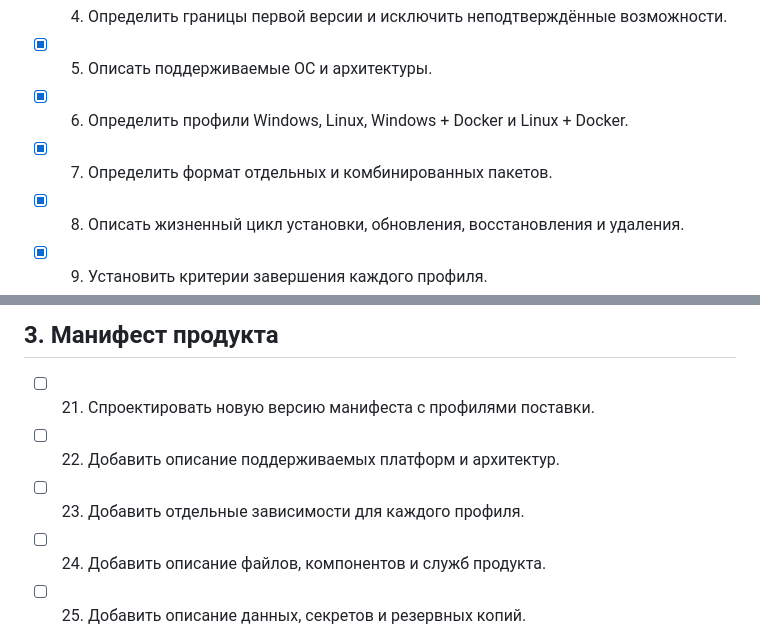
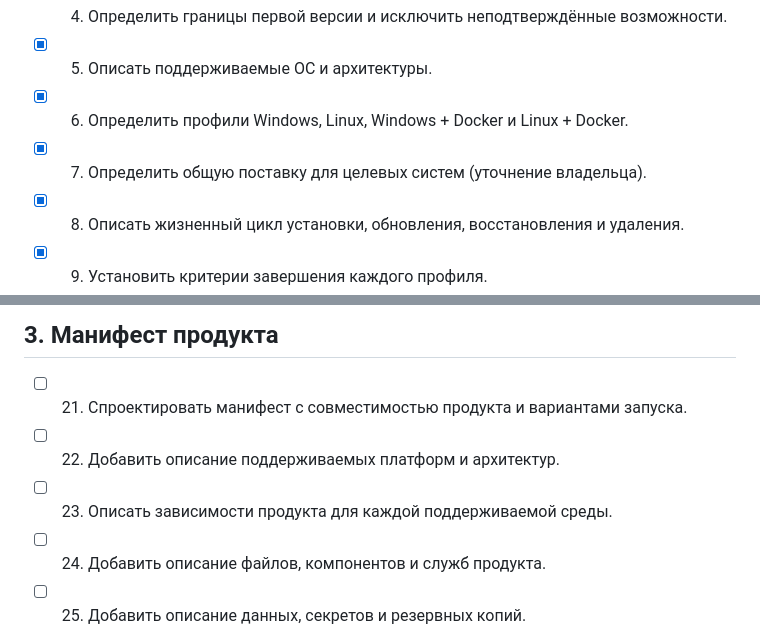
Before and after one commit to HomenSAI/homensai-install-modull, a Markdown page: docs/WORK-PLAN.md, 2 parts joined by grey strips. Rendered like a GitHub page.

```diff
--- a/docs/WORK-PLAN.md
+++ b/docs/WORK-PLAN.md
@@ -20,7 +25,7 @@
 - [x] 04. Определить границы первой версии и исключить неподтверждённые возможности.
 - [x] 05. Описать поддерживаемые ОС и архитектуры.
 - [x] 06. Определить профили Windows, Linux, Windows + Docker и Linux + Docker.
-- [x] 07. Определить формат отдельных и комбинированных пакетов.
+- [x] 07. Определить общую поставку для целевых систем (уточнение владельца).
 - [x] 08. Описать жизненный цикл установки, обновления, восстановления и удаления.
 - [x] 09. Установить критерии завершения каждого профиля.
 - [x] 10. Проверить требования к безопасности, зависимостям и лицензиям.
@@ -40,9 +45,9 @@
 
 ## 3. Манифест продукта
 
-- [ ] 21. Спроектировать новую версию манифеста с профилями поставки.
+- [ ] 21. Спроектировать манифест с совместимостью продукта и вариантами запуска.
 - [ ] 22. Добавить описание поддерживаемых платформ и архитектур.
-- [ ] 23. Добавить отдельные зависимости для каждого профиля.
+- [ ] 23. Описать зависимости продукта для каждой поддерживаемой среды.
 - [ ] 24. Добавить описание файлов, компонентов и служб продукта.
 - [ ] 25. Добавить описание данных, секретов и резервных копий.
 - [ ] 26. Добавить описание миграций и проверок здоровья.
```
Also changed, not shown: other parts of docs/WORK-PLAN.md (+21 -5 lines), docs/ARCHITECTURE.md (+6 -0 lines), docs/PRODUCT-SPEC.md (+11 -4 lines).
